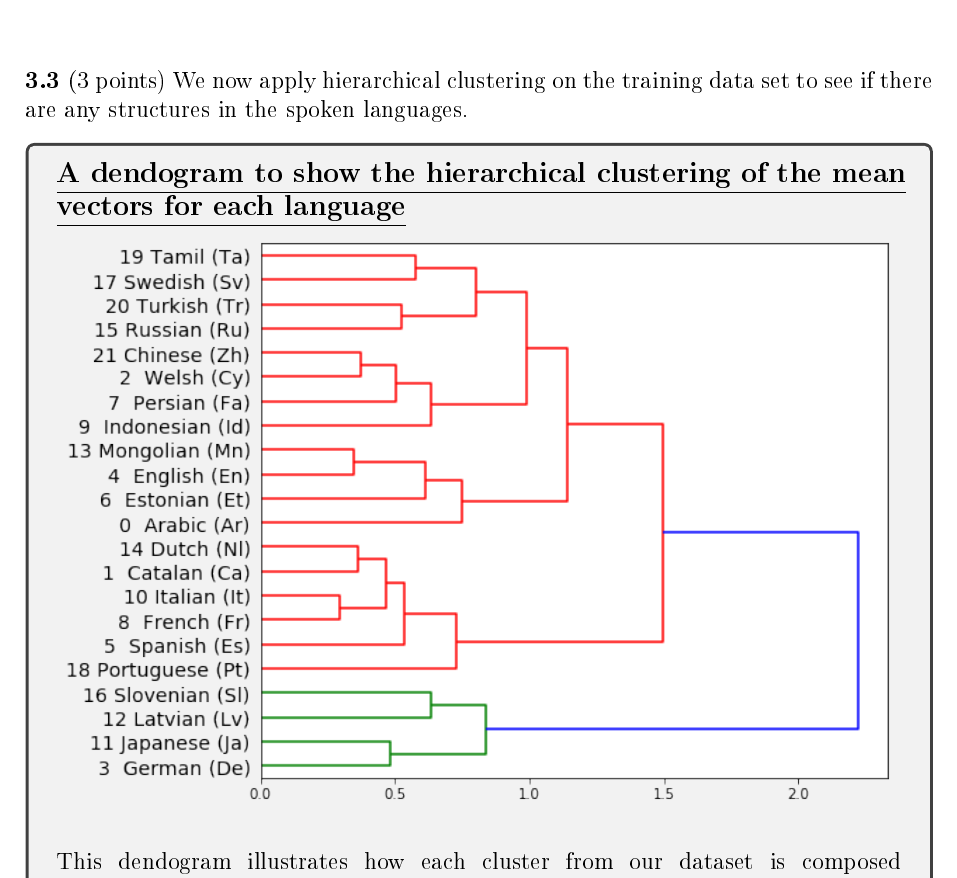
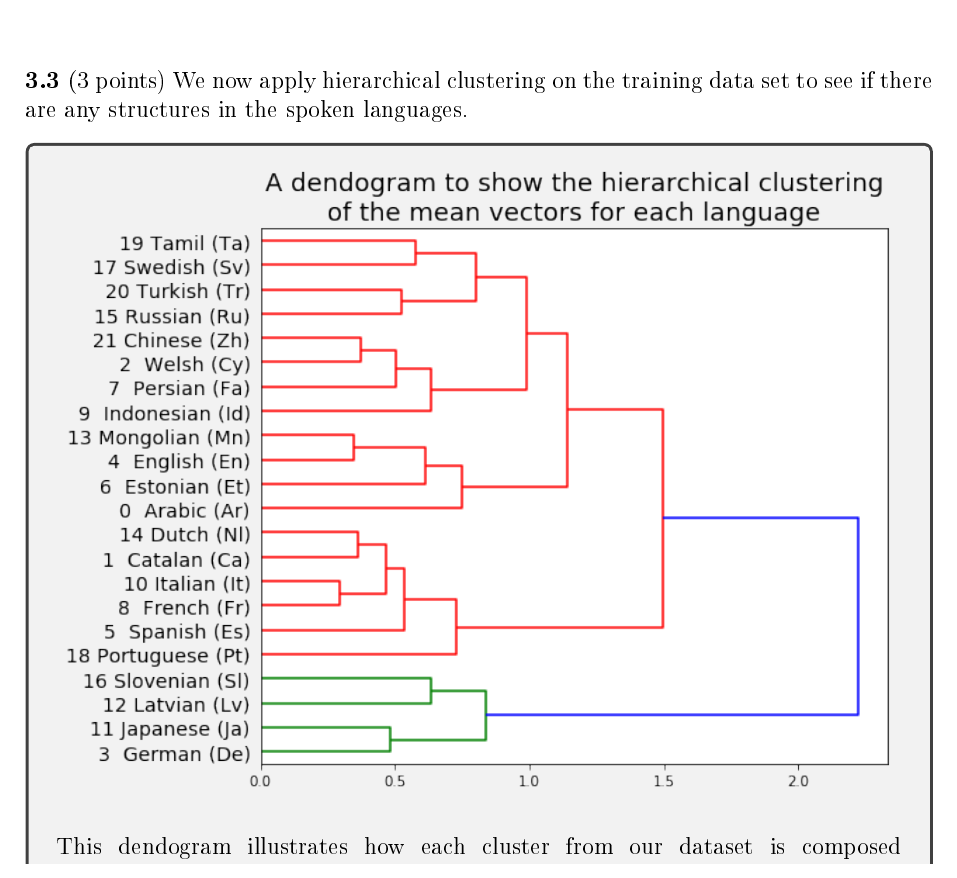
Before and after one commit to hwixley/IAML-cwk2, a LaTeX problem sheet (INFR10069-2020-CW2/Assignment_2.tex): part of page 17 of 19, cut so that both start at the same text. The pictures show the PDF file INFR10069-2020-CW2/Assignment_2.pdf that the author committed with the source.

Commit message:
plot titles

```diff
--- a/INFR10069-2020-CW2/Assignment_2.tex
+++ b/INFR10069-2020-CW2/Assignment_2.tex
@@ -528,8 +528,6 @@
 
 
       \begin{answerbox}{52em}
-        \textbf{\large{\underline{A dendogram to show the hierarchical clustering of the mean}}}\\
-        \textbf{\large{\underline{vectors for each language}}}\\
         \includegraphics[width=1\textwidth]{images/q33.png}
         \\
         \\
```
Also changed, not shown: INFR10069-2020-CW2/Assignment_2.pdf, INFR10069-2020-CW2/images/q33.png, 2 other files.
